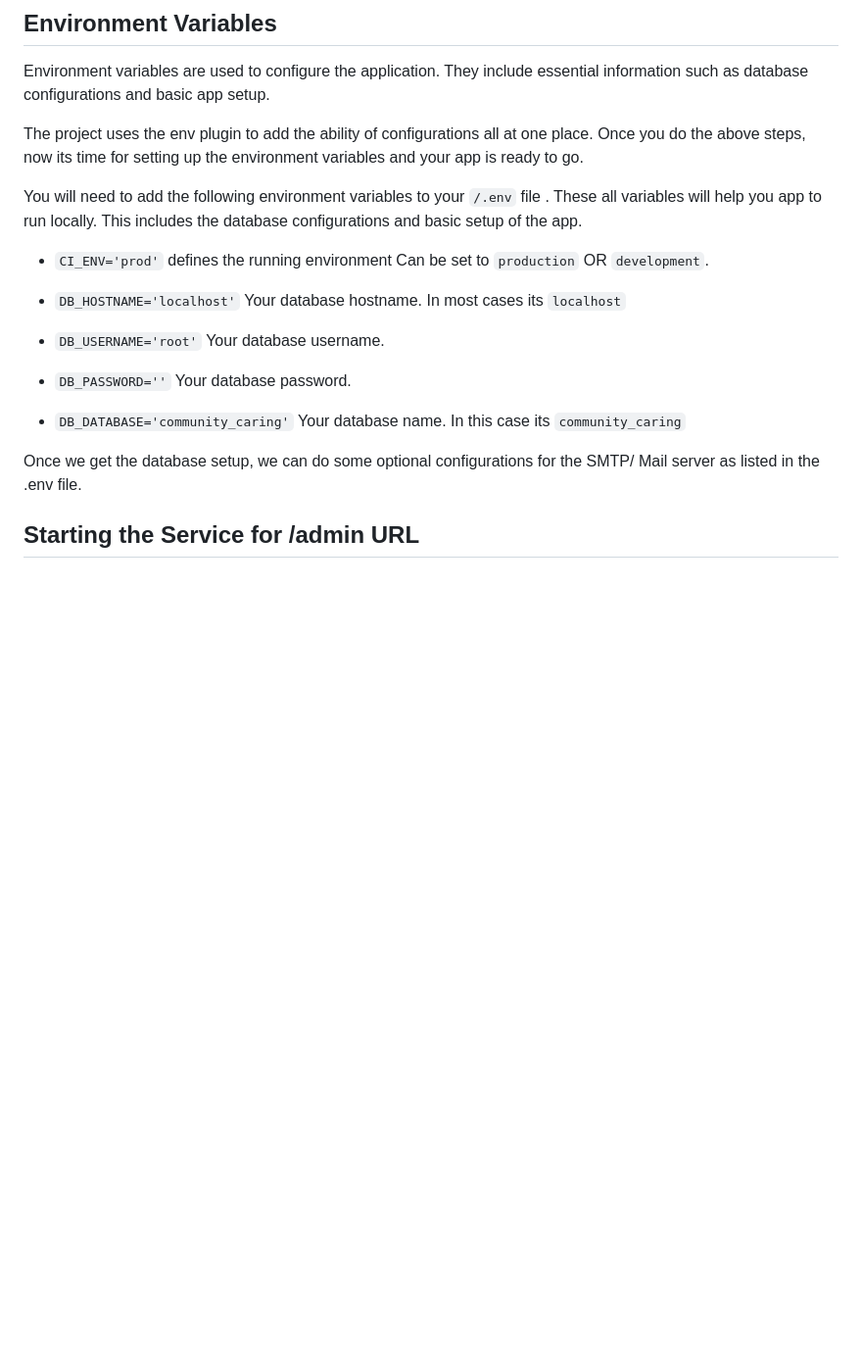
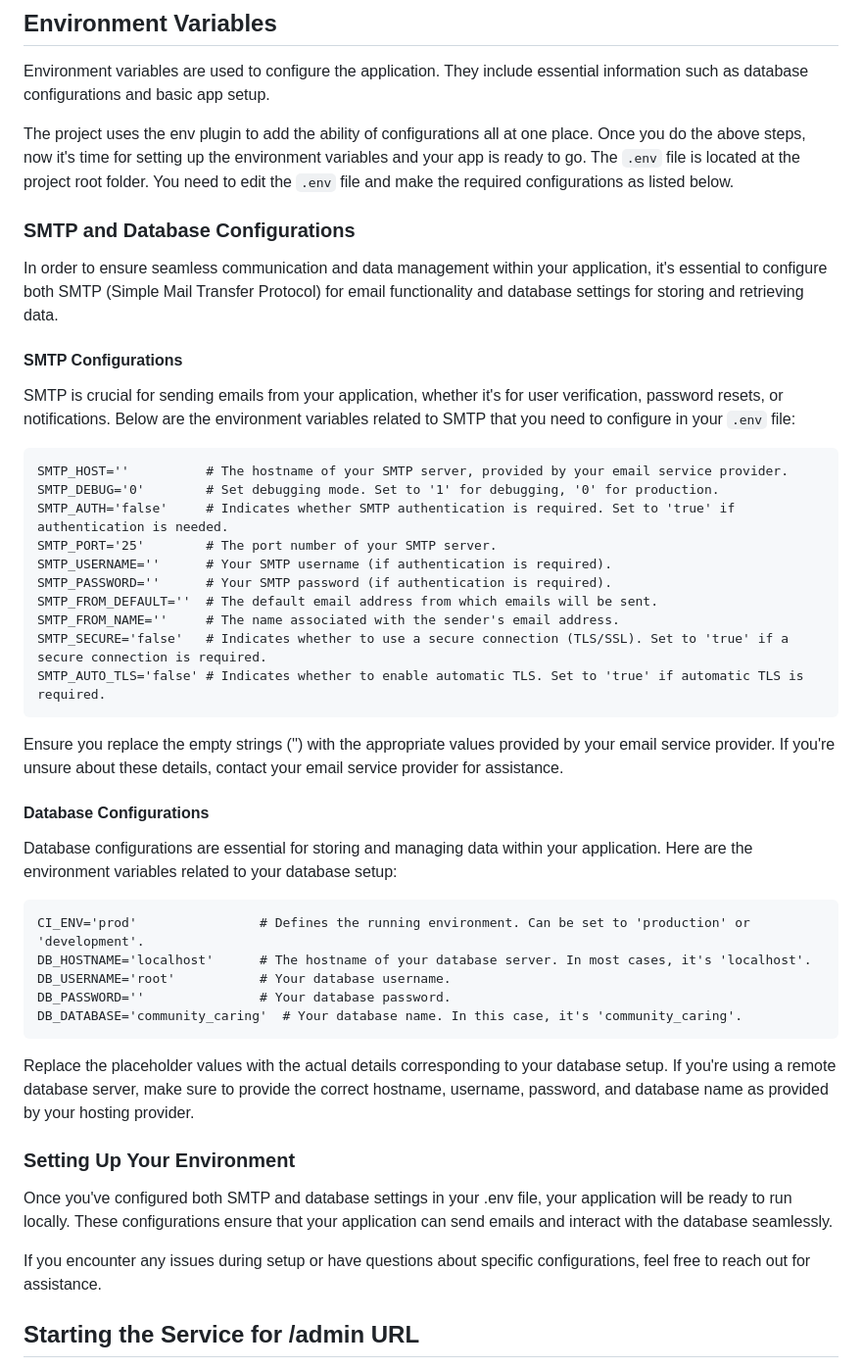
Before and after one commit to rdamashek/Community-Through-Caring, a Markdown page: README.md, the part around the change. Shown at 98% size. Rendered like a GitHub page; blank space fills up the shorter version.

Commit message:
Readme file update for email configurations

````diff
--- a/README.md
+++ b/README.md
@@ -59,22 +59,50 @@ note that you must be in dir: 'Community-Through-Caring/MAIN'
 
 Environment variables are used to configure the application. They include essential information such as database configurations and basic app setup.
 
-The project uses the env plugin to add the ability of configurations all at one place. Once you do the above steps, now its time for setting up the environment variables and your app is ready to go.
+The project uses the env plugin to add the ability of configurations all at one place. Once you do the above steps, now it's time for setting up the environment variables and your app is ready to go. The `.env` file is located at the project root folder. You need to edit the `.env` file and make the required configurations as listed below.
 
 
-You will need to add the following environment variables to your `/.env` file . These all variables will help you app to run locally. This includes the database configurations and basic setup of the app.
 
-- `CI_ENV='prod'` defines the running environment Can be set to `production` OR `development`.
 
-- `DB_HOSTNAME='localhost'` Your database hostname. In most cases its `localhost`
+### SMTP and Database Configurations
 
-- `DB_USERNAME='root'` Your database username.
+In order to ensure seamless communication and data management within your application, it's essential to configure both SMTP (Simple Mail Transfer Protocol) for email functionality and database settings for storing and retrieving data.
 
-- `DB_PASSWORD=''` Your database password.
+#### SMTP Configurations
 
-- `DB_DATABASE='community_caring'` Your database name. In this case its `community_caring`
+SMTP is crucial for sending emails from your application, whether it's for user verification, password resets, or notifications. Below are the environment variables related to SMTP that you need to configure in your `.env` file:
 
-Once we get the database setup, we can do some optional configurations for the SMTP/ Mail server as listed in the .env file.
+```dotenv
+SMTP_HOST=''          # The hostname of your SMTP server, provided by your email service provider.
+SMTP_DEBUG='0'        # Set debugging mode. Set to '1' for debugging, '0' for production.
+SMTP_AUTH='false'     # Indicates whether SMTP authentication is required. Set to 'true' if authentication is needed.
+SMTP_PORT='25'        # The port number of your SMTP server.
+SMTP_USERNAME=''      # Your SMTP username (if authentication is required).
+SMTP_PASSWORD=''      # Your SMTP password (if authentication is required).
+SMTP_FROM_DEFAULT=''  # The default email address from which emails will be sent.
+SMTP_FROM_NAME=''     # The name associated with the sender's email address.
+SMTP_SECURE='false'   # Indicates whether to use a secure connection (TLS/SSL). Set to 'true' if a secure connection is required.
+SMTP_AUTO_TLS='false' # Indicates whether to enable automatic TLS. Set to 'true' if automatic TLS is required.
+```
+Ensure you replace the empty strings ('') with the appropriate values provided by your email service provider. If you're unsure about these details, contact your email service provider for assistance.
+#### Database Configurations
+Database configurations are essential for storing and managing data within your application. Here are the environment variables related to your database setup:
+```
+CI_ENV='prod'                # Defines the running environment. Can be set to 'production' or 'development'.
+DB_HOSTNAME='localhost'      # The hostname of your database server. In most cases, it's 'localhost'.
+DB_USERNAME='root'           # Your database username.
+DB_PASSWORD=''               # Your database password.
+DB_DATABASE='community_caring'  # Your database name. In this case, it's 'community_caring'.
+```
+
+Replace the placeholder values with the actual details corresponding to your database setup. If you're using a remote database server, make sure to provide the correct hostname, username, password, and database name as provided by your hosting provider.
+
+### Setting Up Your Environment
+Once you've configured both SMTP and database settings in your .env file, your application will be ready to run locally. These configurations ensure that your application can send emails and interact with the database seamlessly.
+
+If you encounter any issues during setup or have questions about specific configurations, feel free to reach out for assistance.
+
+
 
 ## Starting the Service for /admin URL
 
````
